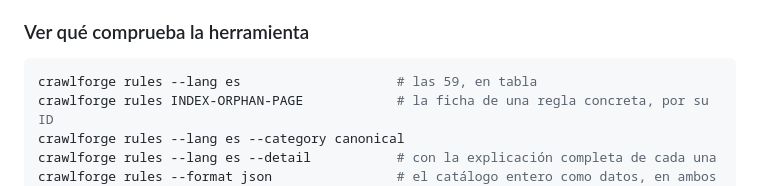
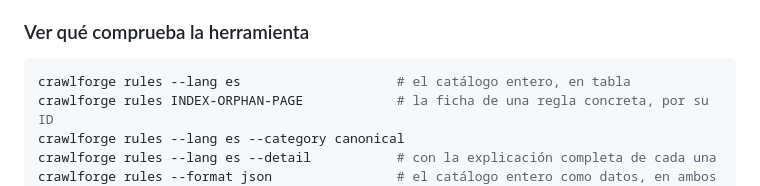
Before and after one commit to dcarrero/crawlforge, a Markdown page: docs/es/MANUAL.md, the part around the change. Drawn GitHub-style.

Commit message:
docs: stop hard-coding the rule count in the manual

````diff
--- a/docs/es/MANUAL.md
+++ b/docs/es/MANUAL.md
@@ -282,7 +282,7 @@ crawlforge report cliente.sqlite --config otro.yaml          # aplica el de otro
 ### Ver qué comprueba la herramienta
 
 ```bash
-crawlforge rules --lang es                    # las 59, en tabla
+crawlforge rules --lang es                    # el catálogo entero, en tabla
 crawlforge rules INDEX-ORPHAN-PAGE            # la ficha de una regla concreta, por su ID
 crawlforge rules --lang es --category canonical
 crawlforge rules --lang es --detail           # con la explicación completa de cada una
````
